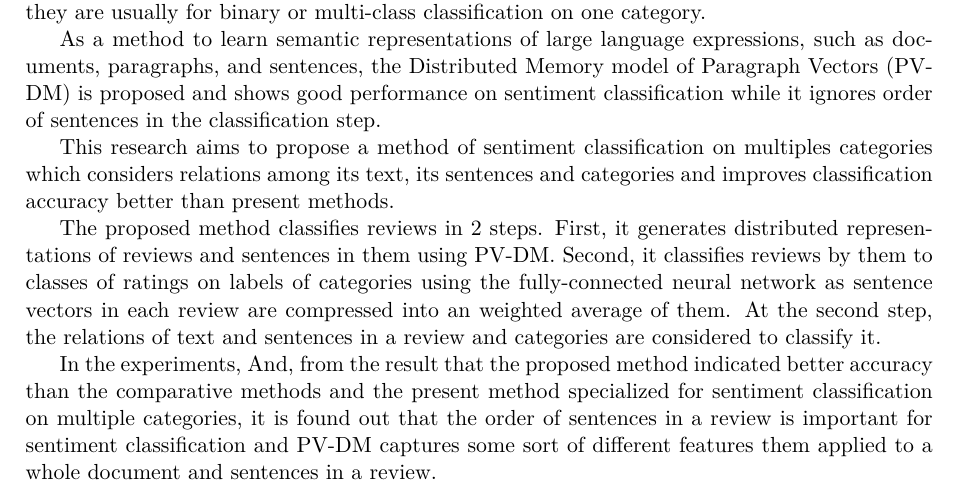
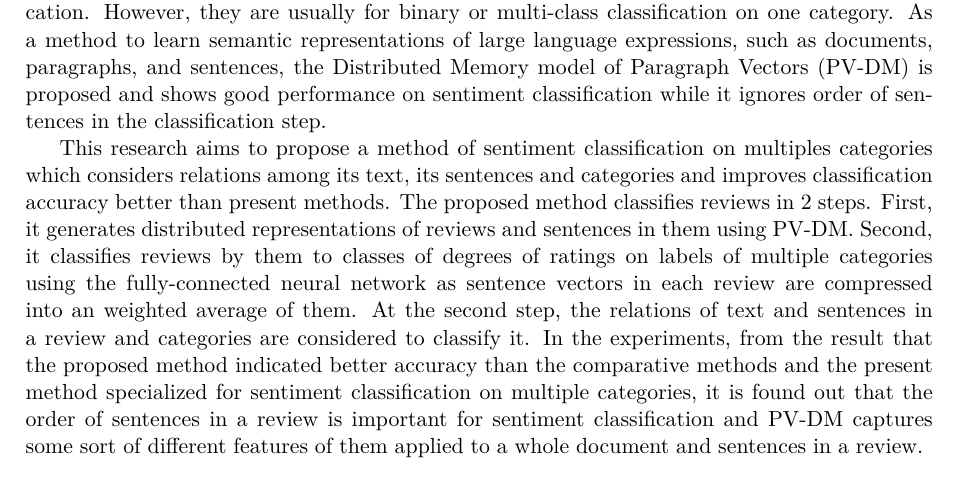
Before and after one commit to ytoyama/bachelor_thesis, a LaTeX document (summary_english/summary.tex, which reads summary_english/text.tex): part of the page, cut so that both start at the same text. Compiled offline with XeLaTeX.

Commit message:
Update summary in English

```diff
--- a/summary_english/text.tex
+++ b/summary_english/text.tex
@@ -23,22 +23,22 @@ This research aims to propose a method of sentiment classification
 on multiples categories
 which considers relations among its text, its sentences and categories
 and improves classification accuracy better than present methods.
-
+%
 The proposed method classifies reviews in 2 steps.
 First, it generates distributed representations of reviews and sentences
 in them using PV-DM.
-Second, it classifies reviews by them to classes of ratings
-on labels of categories using the fully-connected neural network
+Second, it classifies reviews by them to classes of degrees of ratings
+on labels of multiple categories using the fully-connected neural network
 as sentence vectors in each review are compressed
 into an weighted average of them.
 At the second step, the relations of text and sentences in a review
 and categories are considered to classify it.
-
-In the experiments,
-And, from the result that the proposed method indicated better accuracy
+%
+In the experiments, from the result that
+the proposed method indicated better accuracy
 than the comparative methods and the present method specialized
 for sentiment classification on multiple categories,
 it is found out that
 the order of sentences in a review is important for sentiment classification
-and PV-DM captures some sort of different features them
+and PV-DM captures some sort of different features of them
 applied to a whole document and sentences in a review.
```
Also changed, not shown: summary_english/summary.pdf, summary_english/text.tex (4 more changed lines).
